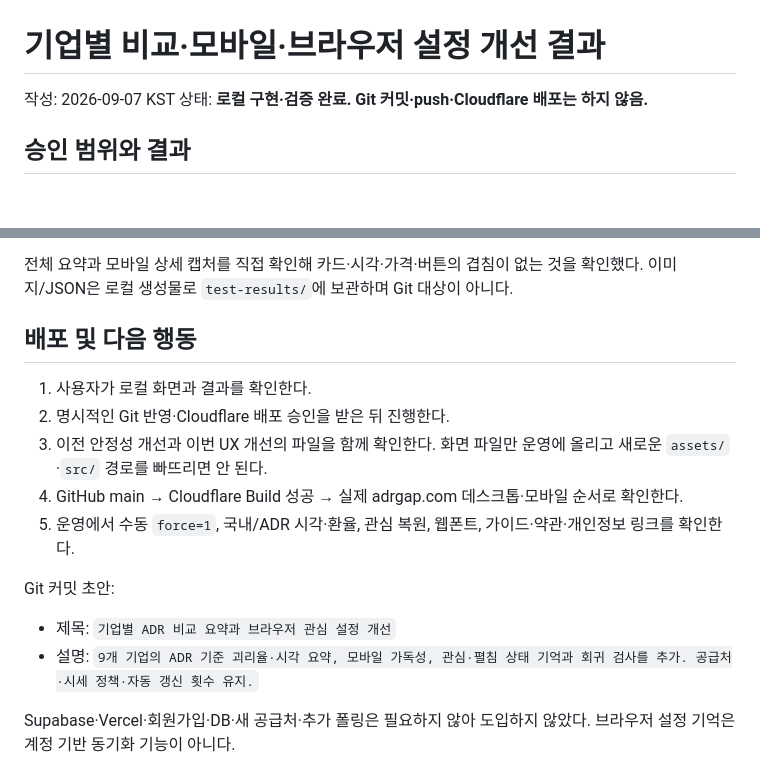
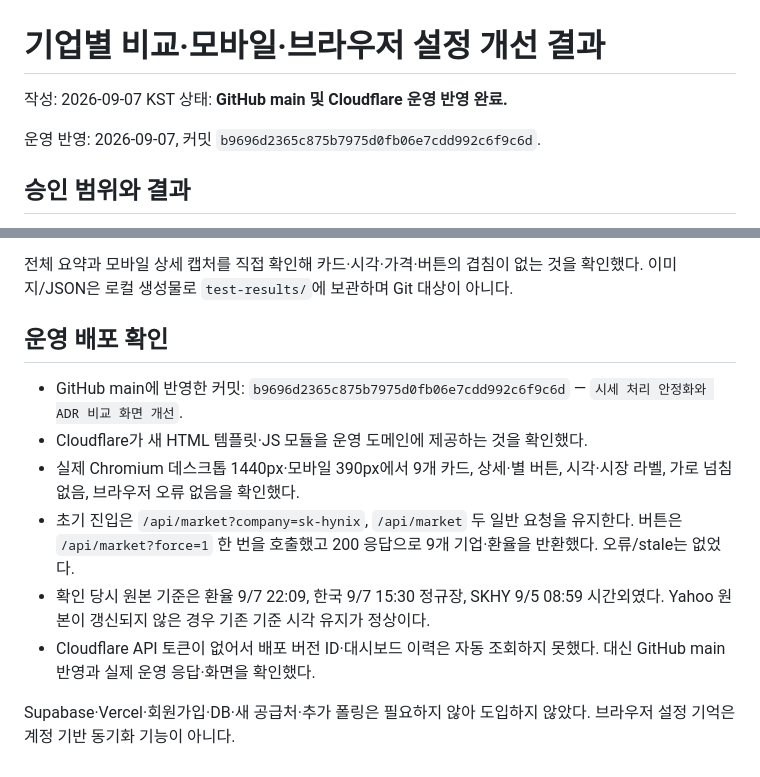
Before and after one commit to sportsdive1/adr-gap-monitor, a Markdown page: reports/2026-09-07-ux.md, 2 parts joined by grey strips. GitHub-like rendering; blank space fills up the shorter version.

Commit message:
배포 확인 결과 기록

```diff
--- a/reports/2026-09-07-ux.md
+++ b/reports/2026-09-07-ux.md
@@ -1,7 +1,9 @@
 # 기업별 비교·모바일·브라우저 설정 개선 결과
 
 작성: 2026-09-07 KST
-상태: **로컬 구현·검증 완료. Git 커밋·push·Cloudflare 배포는 하지 않음.**
+상태: **GitHub main 및 Cloudflare 운영 반영 완료.**
+
+운영 반영: 2026-09-07, 커밋 `b9696d2365c875b7975d0fb06e7cdd992c6f9c6d`.
 
 ## 승인 범위와 결과
 
@@ -86,17 +88,14 @@ ADR 기준 괴리율 = (ADR 시세 ÷ 국내의 ADR 1주 기준 달러 환산가
 
 전체 요약과 모바일 상세 캡처를 직접 확인해 카드·시각·가격·버튼의 겹침이 없는 것을 확인했다. 이미지/JSON은 로컬 생성물로 `test-results/`에 보관하며 Git 대상이 아니다.
 
-## 배포 및 다음 행동
+## 운영 배포 확인
 
-1. 사용자가 로컬 화면과 결과를 확인한다.
-2. 명시적인 Git 반영·Cloudflare 배포 승인을 받은 뒤 진행한다.
-3. 이전 안정성 개선과 이번 UX 개선의 파일을 함께 확인한다. 화면 파일만 운영에 올리고 새로운 `assets/`·`src/` 경로를 빠뜨리면 안 된다.
-4. GitHub main → Cloudflare Build 성공 → 실제 adrgap.com 데스크톱·모바일 순서로 확인한다.
-5. 운영에서 수동 `force=1`, 국내/ADR 시각·환율, 관심 복원, 웹폰트, 가이드·약관·개인정보 링크를 확인한다.
-
-Git 커밋 초안:
-- 제목: `기업별 ADR 비교 요약과 브라우저 관심 설정 개선`
-- 설명: `9개 기업의 ADR 기준 괴리율·시각 요약, 모바일 가독성, 관심·펼침 상태 기억과 회귀 검사를 추가. 공급처·시세 정책·자동 갱신 횟수 유지.`
+- GitHub main에 반영한 커밋: `b9696d2365c875b7975d0fb06e7cdd992c6f9c6d` — `시세 처리 안정화와 ADR 비교 화면 개선`.
+- Cloudflare가 새 HTML 템플릿·JS 모듈을 운영 도메인에 제공하는 것을 확인했다.
+- 실제 Chromium 데스크톱 1440px·모바일 390px에서 9개 카드, 상세·별 버튼, 시각·시장 라벨, 가로 넘침 없음, 브라우저 오류 없음을 확인했다.
+- 초기 진입은 `/api/market?company=sk-hynix`, `/api/market` 두 일반 요청을 유지한다. 버튼은 `/api/market?force=1` 한 번을 호출했고 200 응답으로 9개 기업·환율을 반환했다. 오류/stale는 없었다.
+- 확인 당시 원본 기준은 환율 9/7 22:09, 한국 9/7 15:30 정규장, SKHY 9/5 08:59 시간외였다. Yahoo 원본이 갱신되지 않은 경우 기존 기준 시각 유지가 정상이다.
+- Cloudflare API 토큰이 없어서 배포 버전 ID·대시보드 이력은 자동 조회하지 못했다. 대신 GitHub main 반영과 실제 운영 응답·화면을 확인했다.
 
 Supabase·Vercel·회원가입·DB·새 공급처·추가 폴링은 필요하지 않아 도입하지 않았다. 브라우저 설정 기억은 계정 기반 동기화 기능이 아니다.
 
```
